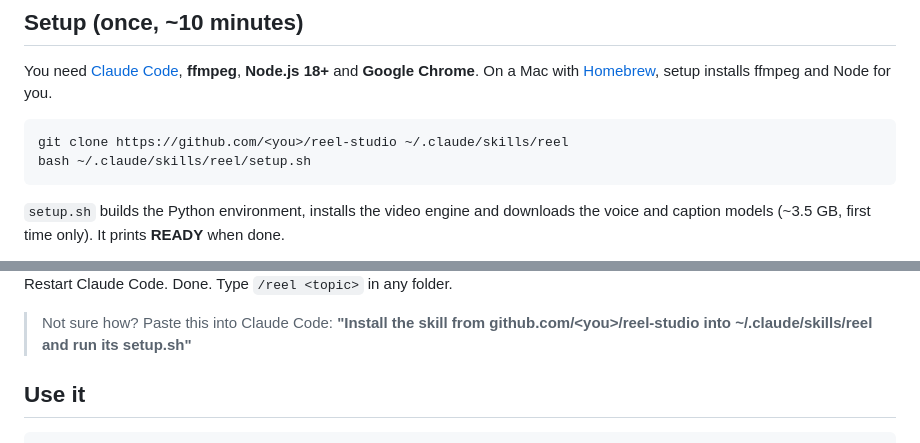
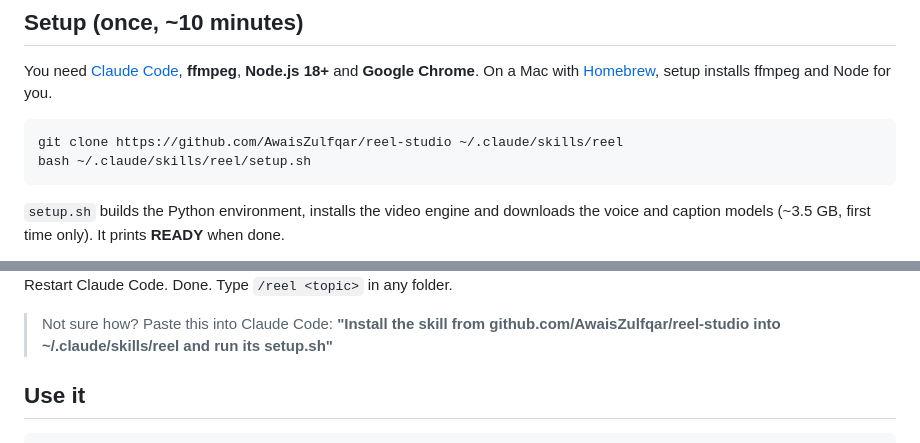
Before and after one commit to AwaisZulfqar/reel-studio, a Markdown page: README.md, 2 parts joined by grey strips. Drawn GitHub-style.

Commit message:
Point install instructions at the GitHub repo
Co-Authored-By: Claude Opus 5.5 <noreply@anthropic.com>

````diff
--- a/README.md
+++ b/README.md
@@ -26,7 +26,7 @@ Built for tech interview content (JavaScript, React, system design, DSA, backend
 You need [Claude Code](https://claude.com/claude-code), **ffmpeg**, **Node.js 18+** and **Google Chrome**. On a Mac with [Homebrew](https://brew.sh), setup installs ffmpeg and Node for you.
 
 ```bash
-git clone https://github.com/<you>/reel-studio ~/.claude/skills/reel
+git clone https://github.com/AwaisZulfqar/reel-studio ~/.claude/skills/reel
 bash ~/.claude/skills/reel/setup.sh
 ```
 
@@ -42,7 +42,7 @@ Then open the settings page and record your voice:
 
 Restart Claude Code. Done. Type `/reel <topic>` in any folder.
 
-> Not sure how? Paste this into Claude Code: **"Install the skill from github.com/&lt;you&gt;/reel-studio into ~/.claude/skills/reel and run its setup.sh"**
+> Not sure how? Paste this into Claude Code: **"Install the skill from github.com/AwaisZulfqar/reel-studio into ~/.claude/skills/reel and run its setup.sh"**
 
 ## Use it
 
````
